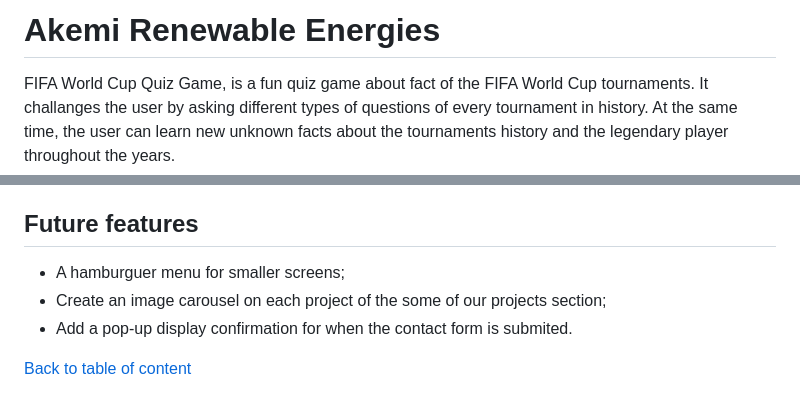
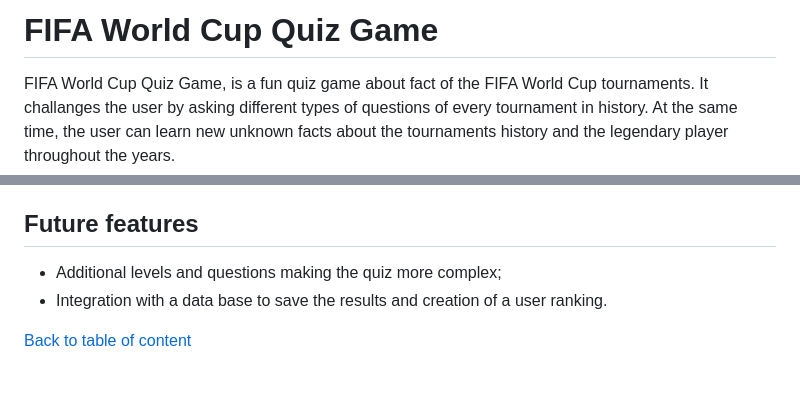
Before and after one commit to andrebraga7/world-cup-quiz, a Markdown page: README.md, 2 parts joined by grey strips. Rendered like a GitHub page.

Commit message:
Add content for the Results and Future features on the README.

```diff
--- a/README.md
+++ b/README.md
@@ -1,4 +1,4 @@
-# Akemi Renewable Energies
+# FIFA World Cup Quiz Game
 
 FIFA World Cup Quiz Game, is a fun quiz game about fact of the FIFA World Cup tournaments. It challanges the user by asking different types of questions of every tournament in history. At the same time, the user can learn new unknown facts about the tournaments history and the legendary player throughout the years.
 
@@ -169,8 +192,7 @@ The FIFA World Cup Quiz Game uses a simple user firendly interface designed to c
 ## Future features
 
-- A hamburguer menu for smaller screens;
-- Create an image carousel on each project of the some of our projects section;
-- Add a pop-up display confirmation for when the contact form is submited.
+- Additional levels and questions making the quiz more complex;
+- Integration with a data base to save the results and creation of a user ranking.
 
 [Back to table of content](#table-of-content)
 
```
Also changed, not shown: other parts of README.md (+23 -0 lines), assets/readme-images/options.jpg (added), assets/readme-images/score1.jpg (added), assets/readme-images/score2.jpg (added), assets/readme-images/score3.jpg (added).
